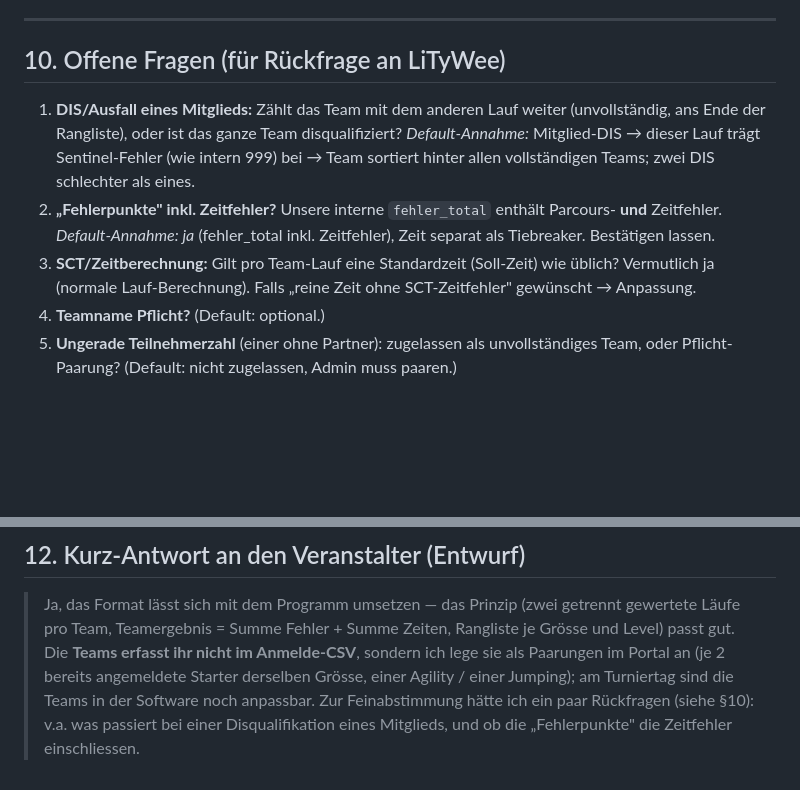
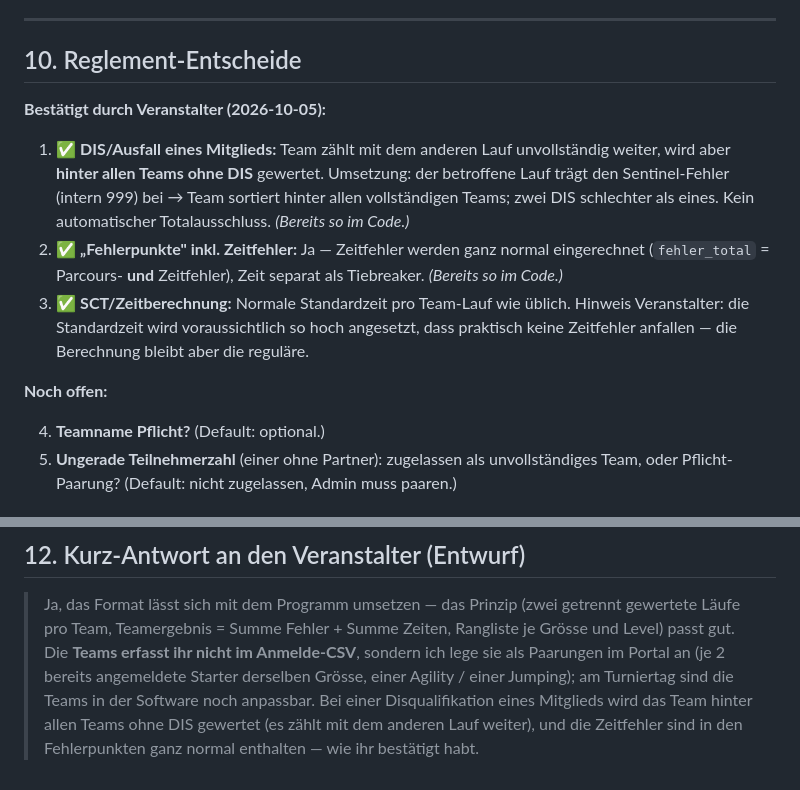
Before and after one commit to christiani93/AgilityPortal, a Markdown page: KONZEPT_Team-Challenge.md, 2 parts joined by grey strips. Drawn GitHub-style; blank space fills up the shorter version.

Commit message:
docs(team-challenge): DIS- und Zeitfehler-Regel als bestätigt markieren
Veranstalter-Entscheid 2026-10-05: DIS eines Mitglieds -> Team hinter allen
Teams ohne DIS (zaehlt unvollstaendig weiter); Zeitfehler ganz normal in die
Fehlerpunkte einrechnen. Beide entsprachen bereits dem Code-Default. Konzept
§10 Punkte 1-3 auf bestaetigt gestellt, Antwort-Entwurf §12 angepasst.

Co-Authored-By: Claude Opus 4.8 <noreply@anthropic.com>

```diff
--- a/KONZEPT_Team-Challenge.md
+++ b/KONZEPT_Team-Challenge.md
@@ -279,17 +279,22 @@ Agility, dann das andere Jumping). Das bedeutet **verschränkte Startfolge**:
 
 ---
 
-## 10. Offene Fragen (für Rückfrage an LiTyWee)
+## 10. Reglement-Entscheide
 
-1. **DIS/Ausfall eines Mitglieds:** Zählt das Team mit dem anderen Lauf weiter (unvollständig,
-   ans Ende der Rangliste), oder ist das ganze Team disqualifiziert?
-   *Default-Annahme:* Mitglied-DIS → dieser Lauf trägt Sentinel-Fehler (wie intern 999) bei →
-   Team sortiert hinter allen vollständigen Teams; zwei DIS schlechter als eines.
-2. **„Fehlerpunkte" inkl. Zeitfehler?** Unsere interne `fehler_total` enthält Parcours- **und**
-   Zeitfehler. *Default-Annahme: ja* (fehler_total inkl. Zeitfehler), Zeit separat als Tiebreaker.
-   Bestätigen lassen.
-3. **SCT/Zeitberechnung:** Gilt pro Team-Lauf eine Standardzeit (Soll-Zeit) wie üblich? Vermutlich
-   ja (normale Lauf-Berechnung). Falls „reine Zeit ohne SCT-Zeitfehler" gewünscht → Anpassung.
+**Bestätigt durch Veranstalter (2026-10-05):**
+
+1. ✅ **DIS/Ausfall eines Mitglieds:** Team zählt mit dem anderen Lauf unvollständig weiter, wird
+   aber **hinter allen Teams ohne DIS** gewertet. Umsetzung: der betroffene Lauf trägt den
+   Sentinel-Fehler (intern 999) bei → Team sortiert hinter allen vollständigen Teams; zwei DIS
+   schlechter als eines. Kein automatischer Totalausschluss. *(Bereits so im Code.)*
+2. ✅ **„Fehlerpunkte" inkl. Zeitfehler:** Ja — Zeitfehler werden ganz normal eingerechnet
+   (`fehler_total` = Parcours- **und** Zeitfehler), Zeit separat als Tiebreaker. *(Bereits so im Code.)*
+3. ✅ **SCT/Zeitberechnung:** Normale Standardzeit pro Team-Lauf wie üblich. Hinweis Veranstalter:
+   die Standardzeit wird voraussichtlich so hoch angesetzt, dass praktisch keine Zeitfehler
+   anfallen — die Berechnung bleibt aber die reguläre.
+
+**Noch offen:**
+
 4. **Teamname Pflicht?** (Default: optional.)
 5. **Ungerade Teilnehmerzahl** (einer ohne Partner): zugelassen als unvollständiges Team, oder
    Pflicht-Paarung? (Default: nicht zugelassen, Admin muss paaren.)
@@ -323,5 +328,6 @@ aktualisieren (beide Repos, additiv, Datei-Existenz zur Laufzeit geprüft).
 > passt gut. Die **Teams erfasst ihr nicht im Anmelde-CSV**, sondern ich lege sie als Paarungen
 > im Portal an (je 2 bereits angemeldete Starter derselben Grösse, einer Agility / einer Jumping);
 > am Turniertag sind die Teams in der Software noch anpassbar.
-> Zur Feinabstimmung hätte ich ein paar Rückfragen (siehe §10): v.a. was passiert bei einer
-> Disqualifikation eines Mitglieds, und ob die „Fehlerpunkte" die Zeitfehler einschliessen.
+> Bei einer Disqualifikation eines Mitglieds wird das Team hinter allen Teams ohne DIS gewertet
+> (es zählt mit dem anderen Lauf weiter), und die Zeitfehler sind in den Fehlerpunkten ganz
+> normal enthalten — wie ihr bestätigt habt.
```
